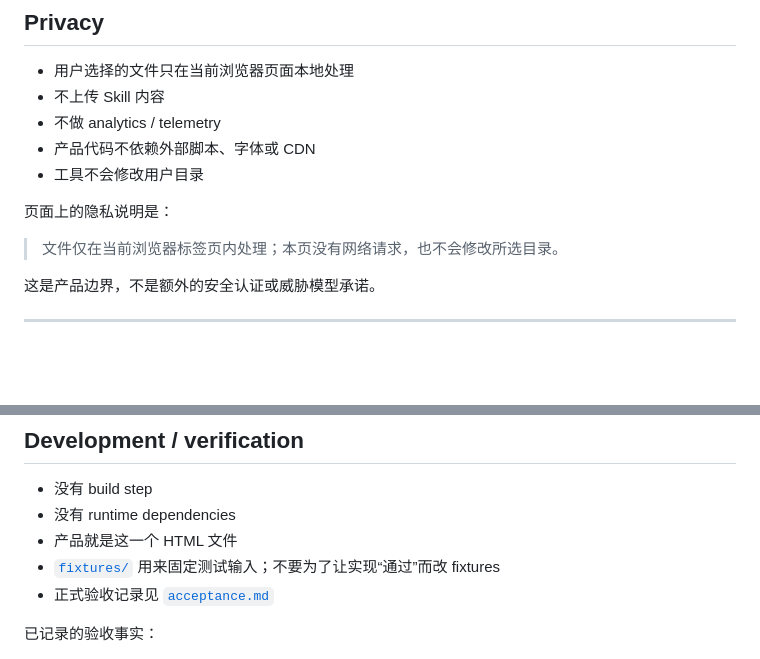
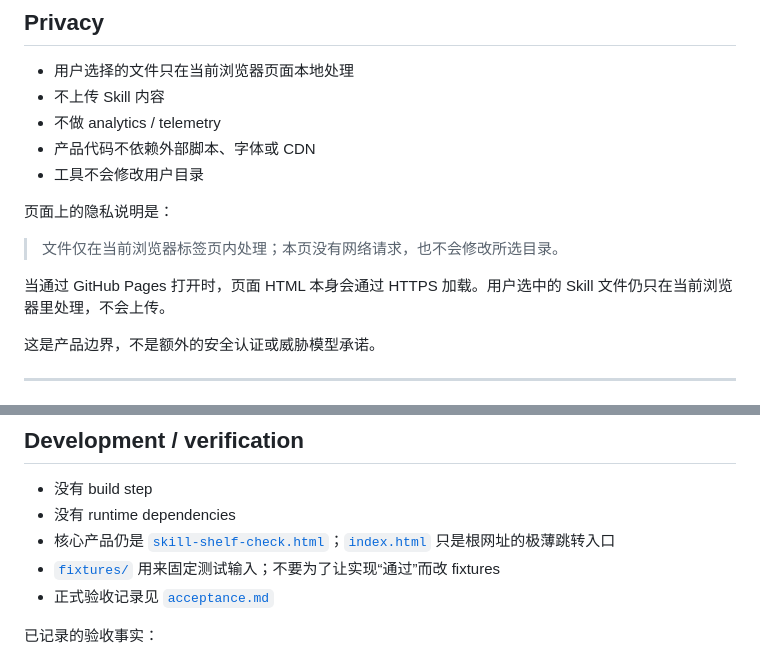
Before and after one commit to Lucian1u/skill-shelf-check, a Markdown page: README.md, 2 parts joined by grey strips. Rendered like a GitHub page; blank space fills up the shorter version.

```diff
--- a/README.md
+++ b/README.md
@@ -105,6 +109,8 @@ Similar description 不是 AI 语义相似。完整规则见 [`docs/DECISIONS.md
 
 > 文件仅在当前浏览器标签页内处理；本页没有网络请求，也不会修改所选目录。
 
+当通过 GitHub Pages 打开时，页面 HTML 本身会通过 HTTPS 加载。用户选中的 Skill 文件仍只在当前浏览器里处理，不会上传。
+
 这是产品边界，不是额外的安全认证或威胁模型承诺。
 
 ---
@@ -164,7 +171,7 @@ Similar description 的计算是 token-set Jaccard，阈值是 `>= 0.80`。它
 
 - 没有 build step
 - 没有 runtime dependencies
-- 产品就是这一个 HTML 文件
+- 核心产品仍是 [`skill-shelf-check.html`](skill-shelf-check.html)；[`index.html`](index.html) 只是根网址的极薄跳转入口
 - [`fixtures/`](fixtures/) 用来固定测试输入；不要为了让实现“通过”而改 fixtures
 - 正式验收记录见 [`acceptance.md`](acceptance.md)
 
```
Also changed, not shown: other parts of README.md (+12 -7 lines), docs/PROJECT_STATUS.md (+15 -2 lines).
